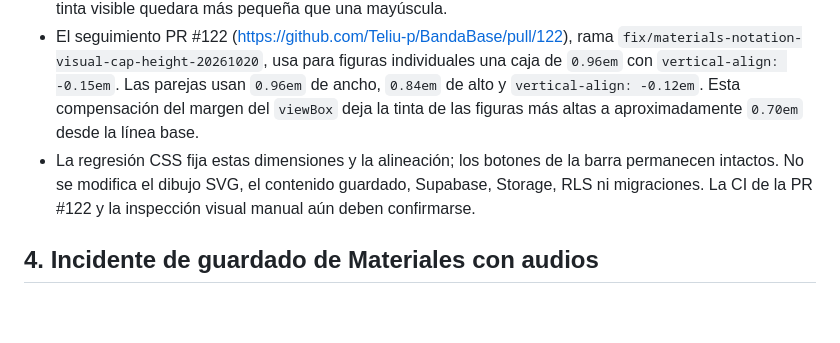
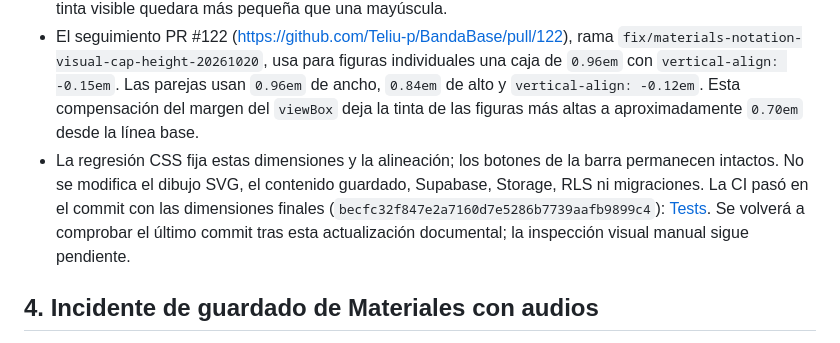
Before and after one commit to Teliu-p/BandaBase, a Markdown page: docs/current-state.md, the part around the change. Rendered like a GitHub page; blank space fills up the shorter version.

Commit message:
docs(state): record notation CI result

```diff
--- a/docs/current-state.md
+++ b/docs/current-state.md
@@ -71,7 +71,7 @@ Este documento es una fotografía. Revalidar PR, CI, esquema y advertencias ante
 
 - La PR #121 (https://github.com/Teliu-p/BandaBase/pull/121) fue fusionada como `d1c53a10c9d6ef459058c5e1e8ad4b2e9e923386`. Tests y Pages de main pasaron: [Tests](https://github.com/Teliu-p/BandaBase/actions/runs/39444107185) · [Pages](https://github.com/Teliu-p/BandaBase/actions/runs/39444106008). Ese primer ajuste redujo la caja a `0.72em`, pero la revisión del `viewBox` mostró que el margen interno hacía que la tinta visible quedara más pequeña que una mayúscula.
 - El seguimiento PR #122 (https://github.com/Teliu-p/BandaBase/pull/122), rama `fix/materials-notation-visual-cap-height-20261020`, usa para figuras individuales una caja de `0.96em` con `vertical-align: -0.15em`. Las parejas usan `0.96em` de ancho, `0.84em` de alto y `vertical-align: -0.12em`. Esta compensación del margen del `viewBox` deja la tinta de las figuras más altas a aproximadamente `0.70em` desde la línea base.
-- La regresión CSS fija estas dimensiones y la alineación; los botones de la barra permanecen intactos. No se modifica el dibujo SVG, el contenido guardado, Supabase, Storage, RLS ni migraciones. La CI de la PR #122 y la inspección visual manual aún deben confirmarse.
+- La regresión CSS fija estas dimensiones y la alineación; los botones de la barra permanecen intactos. No se modifica el dibujo SVG, el contenido guardado, Supabase, Storage, RLS ni migraciones. La CI pasó en el commit con las dimensiones finales (`becfc32f847e2a7160d7e5286b7739aafb9899c4`): [Tests](https://github.com/Teliu-p/BandaBase/actions/runs/39445031361). Se volverá a comprobar el último commit tras esta actualización documental; la inspección visual manual sigue pendiente.
 
 ## 4. Incidente de guardado de Materiales con audios
 
```
